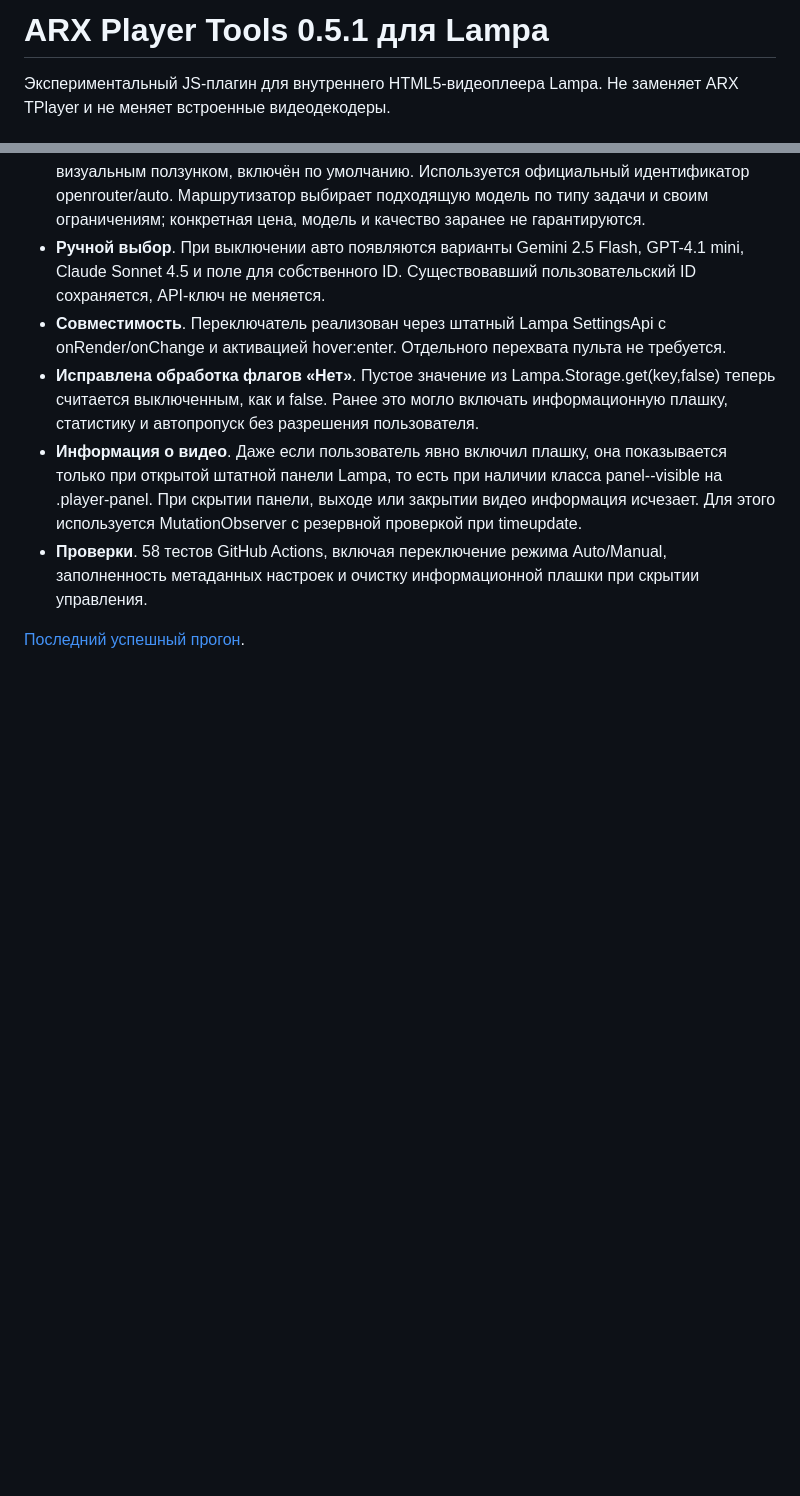
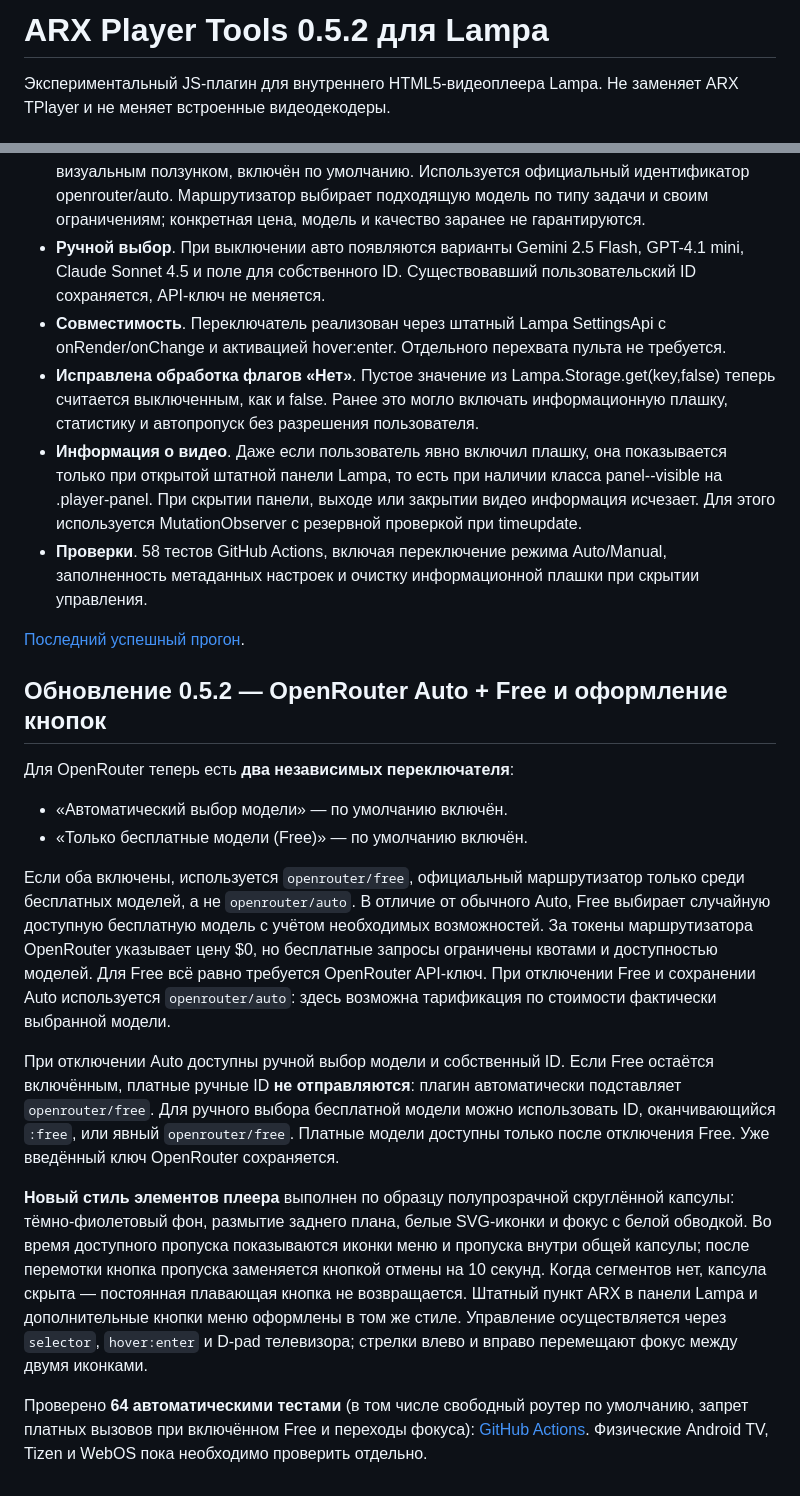
Before and after one commit to ARST113/lampa-watch-resume, a Markdown page: ARX_PLAYER_TOOLS.md, 2 parts joined by grey strips. Drawn GitHub-style; blank space fills up the shorter version.

Commit message:
docs: OpenRouter free-only auto routing and matching frosted capsule TV playback controls

```diff
--- a/ARX_PLAYER_TOOLS.md
+++ b/ARX_PLAYER_TOOLS.md
@@ -1,4 +1,4 @@
-# ARX Player Tools 0.5.1 для Lampa
+# ARX Player Tools 0.5.2 для Lampa
 
 Экспериментальный JS-плагин для внутреннего HTML5-видеоплеера Lampa. Не заменяет ARX TPlayer и не меняет встроенные видеодекодеры.
 
@@ -130,3 +130,18 @@ ARX 0.5.0 отправляет пакеты субтитров по HTTPS неп
 - **Проверки**. 58 тестов GitHub Actions, включая переключение режима Auto/Manual, заполненность метаданных настроек и очистку информационной плашки при скрытии управления.
 
 [Последний успешный прогон](https://github.com/ARST113/lampa-watch-resume/actions/runs/38636113509).
+
+## Обновление 0.5.2 — OpenRouter Auto + Free и оформление кнопок
+
+Для OpenRouter теперь есть **два независимых переключателя**:
+
+- «Автоматический выбор модели» — по умолчанию включён.
+- «Только бесплатные модели (Free)» — по умолчанию включён.
+
+Если оба включены, используется `openrouter/free`, официальный маршрутизатор только среди бесплатных моделей, а не `openrouter/auto`. В отличие от обычного Auto, Free выбирает случайную доступную бесплатную модель с учётом необходимых возможностей. За токены маршрутизатора OpenRouter указывает цену $0, но бесплатные запросы ограничены квотами и доступностью моделей. Для Free всё равно требуется OpenRouter API-ключ. При отключении Free и сохранении Auto используется `openrouter/auto`: здесь возможна тарификация по стоимости фактически выбранной модели.
+
+При отключении Auto доступны ручной выбор модели и собственный ID. Если Free остаётся включённым, платные ручные ID **не отправляются**: плагин автоматически подставляет `openrouter/free`. Для ручного выбора бесплатной модели можно использовать ID, оканчивающийся `:free`, или явный `openrouter/free`. Платные модели доступны только после отключения Free. Уже введённый ключ OpenRouter сохраняется.
+
+**Новый стиль элементов плеера** выполнен по образцу полупрозрачной скруглённой капсулы: тёмно-фиолетовый фон, размытие заднего плана, белые SVG-иконки и фокус с белой обводкой. Во время доступного пропуска показываются иконки меню и пропуска внутри общей капсулы; после перемотки кнопка пропуска заменяется кнопкой отмены на 10 секунд. Когда сегментов нет, капсула скрыта — постоянная плавающая кнопка не возвращается. Штатный пункт ARX в панели Lampa и дополнительные кнопки меню оформлены в том же стиле. Управление осуществляется через `selector`, `hover:enter` и D-pad телевизора; стрелки влево и вправо перемещают фокус между двумя иконками.
+
+Проверено **64 автоматическими тестами** (в том числе свободный роутер по умолчанию, запрет платных вызовов при включённом Free и переходы фокуса): [GitHub Actions](https://github.com/ARST113/lampa-watch-resume/actions/runs/38637019555). Физические Android TV, Tizen и WebOS пока необходимо проверить отдельно.
```
